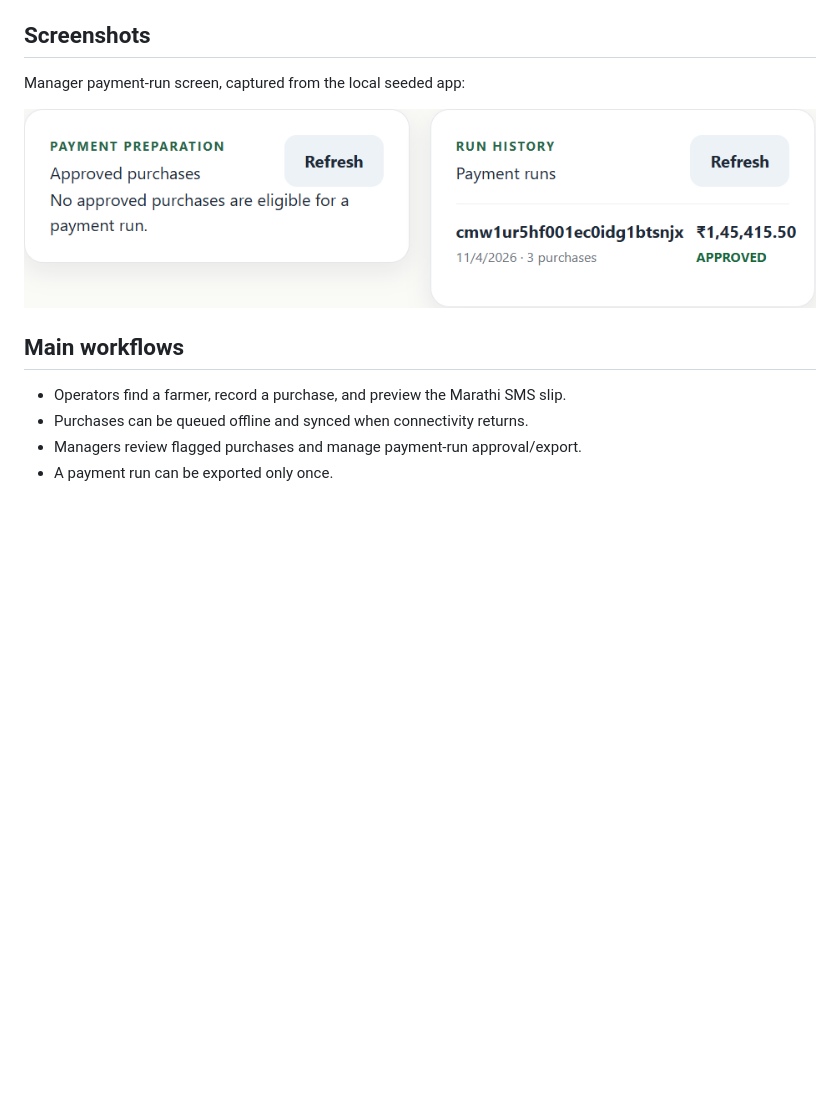
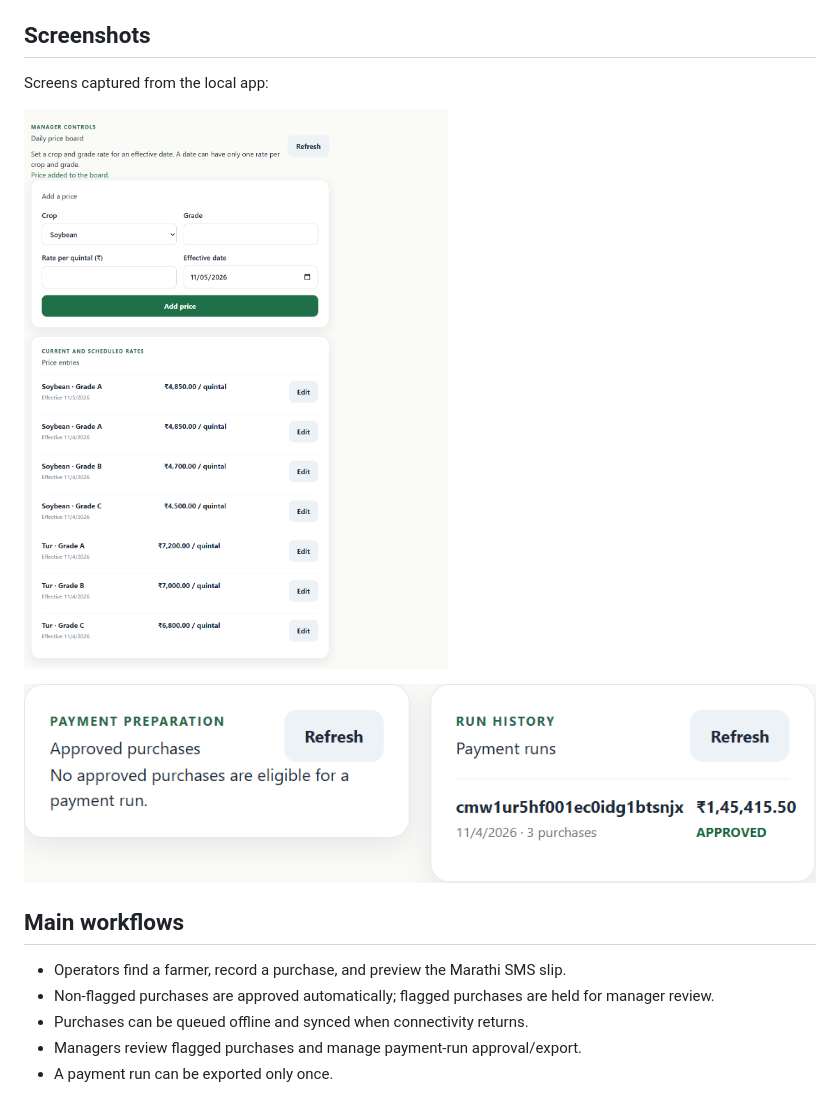
Before and after one commit to architjoke/fpc-procurement-app, a Markdown page: README.md, the part around the change. GitHub-like rendering; pictures changed too: docs/screenshots/manager-price-board.png (added); blank space fills up the shorter version.

Commit message:
feat: complete manager screens and payment eligibility flow
Co-authored-by: Copilot <223556219+Copilot@users.noreply.github.com>

```diff
--- a/README.md
+++ b/README.md
@@ -43,13 +43,16 @@ PostgreSQL is published on port 5433 to avoid conflicts with a local PostgreSQL
 
 ## Screenshots
 
-Manager payment-run screen, captured from the local seeded app:
+Screens captured from the local app:
+
+![Manager price board](docs/screenshots/manager-price-board.png)
 
 ![Manager payment runs](docs/screenshots/manager-payment-runs.png)
 
 ## Main workflows
 
 - Operators find a farmer, record a purchase, and preview the Marathi SMS slip.
+- Non-flagged purchases are approved automatically; flagged purchases are held for manager review.
 - Purchases can be queued offline and synced when connectivity returns.
 - Managers review flagged purchases and manage payment-run approval/export.
 - A payment run can be exported only once.
```
Also changed, not shown: docs/TDD.md (+6 -4 lines), docs/TEST_REPORT.md (+11 -8 lines), 12 other files.
